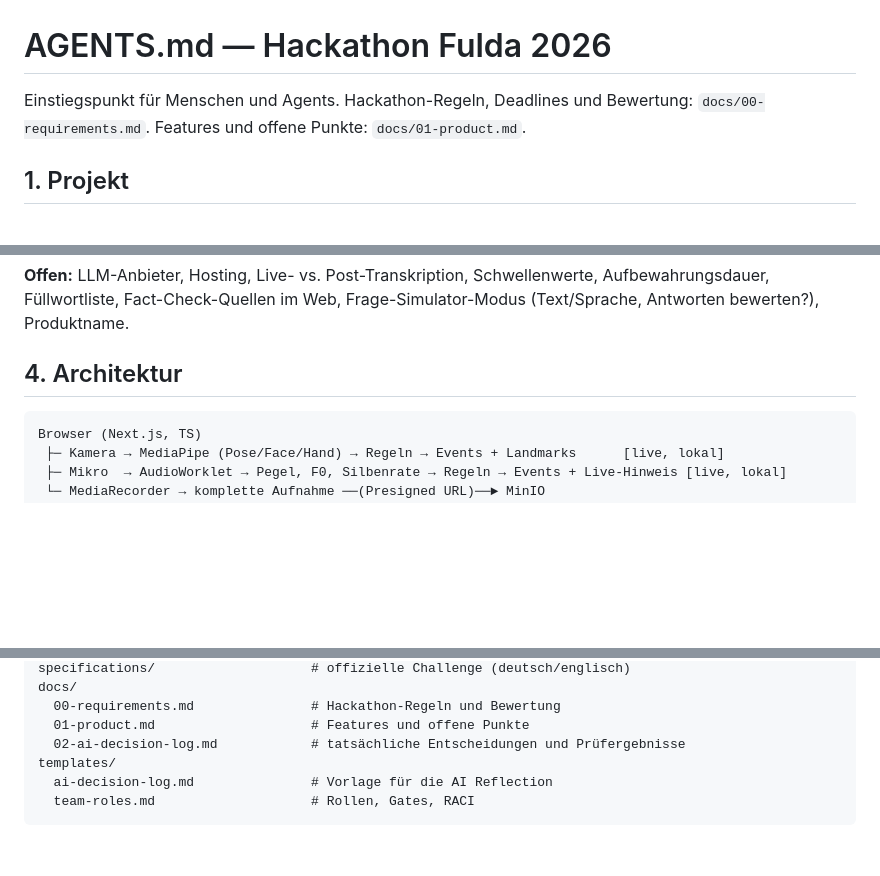
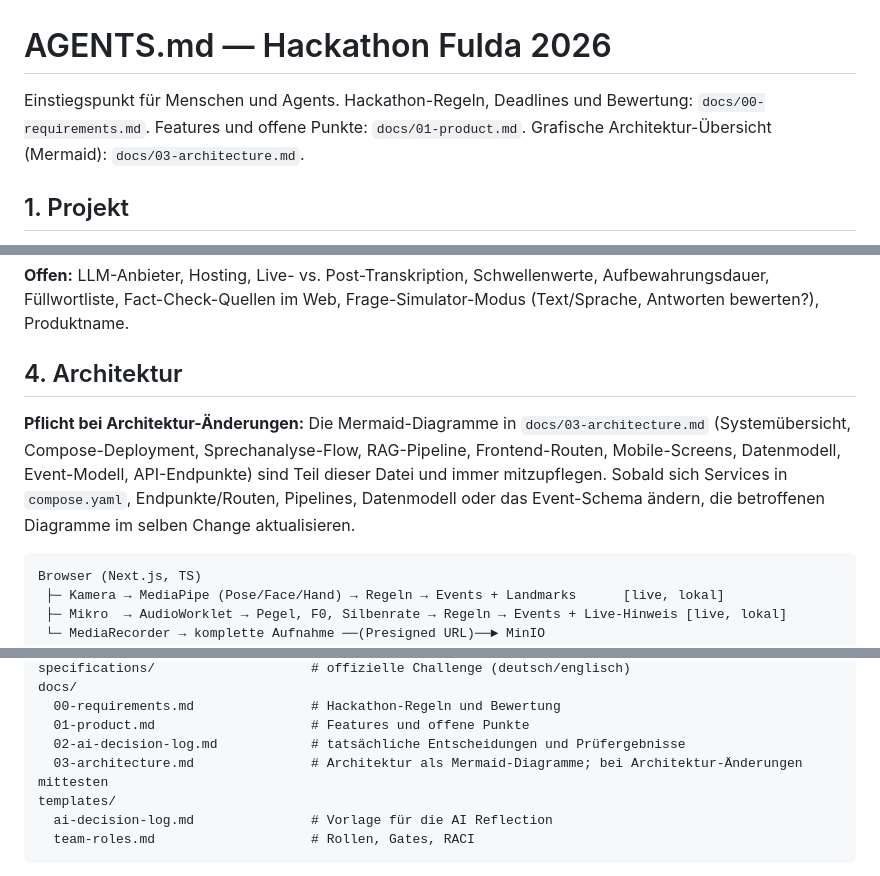
Before and after one commit to johannes3502/hackathon-fulda, a Markdown page: AGENTS.md, 3 parts joined by grey strips. GitHub-like rendering; blank space fills up the shorter version.

Commit message:
Add Mermaid architecture docs with update rule

````diff
--- a/AGENTS.md
+++ b/AGENTS.md
@@ -1,6 +1,6 @@
 # AGENTS.md — Hackathon Fulda 2026
 
-Einstiegspunkt für Menschen und Agents. Hackathon-Regeln, Deadlines und Bewertung: `docs/00-requirements.md`. Features und offene Punkte: `docs/01-product.md`.
+Einstiegspunkt für Menschen und Agents. Hackathon-Regeln, Deadlines und Bewertung: `docs/00-requirements.md`. Features und offene Punkte: `docs/01-product.md`. Grafische Architektur-Übersicht (Mermaid): `docs/03-architecture.md`.
 
 ## 1. Projekt
 
@@ -53,6 +53,8 @@ Einstiegspunkt für Menschen und Agents. Hackathon-Regeln, Deadlines und Bewertu
 **Offen:** LLM-Anbieter, Hosting, Live- vs. Post-Transkription, Schwellenwerte, Aufbewahrungsdauer, Füllwortliste, Fact-Check-Quellen im Web, Frage-Simulator-Modus (Text/Sprache, Antworten bewerten?), Produktname.
 
 ## 4. Architektur
+
+**Pflicht bei Architektur-Änderungen:** Die Mermaid-Diagramme in `docs/03-architecture.md` (Systemübersicht, Compose-Deployment, Sprech­analyse-Flow, RAG-Pipeline, Frontend-Routen, Mobile-Screens, Datenmodell, Event-Modell, API-Endpunkte) sind Teil dieser Datei und immer mitzupflegen. Sobald sich Services in `compose.yaml`, Endpunkte/Routen, Pipelines, Datenmodell oder das Event-Schema ändern, die betroffenen Diagramme im selben Change aktualisieren.
 
 ```
 Browser (Next.js, TS)
@@ -134,6 +136,7 @@ docs/
   00-requirements.md               # Hackathon-Regeln und Bewertung
   01-product.md                    # Features und offene Punkte
   02-ai-decision-log.md            # tatsächliche Entscheidungen und Prüfergebnisse
+  03-architecture.md               # Architektur als Mermaid-Diagramme; bei Architektur-Änderungen mittesten
 templates/
   ai-decision-log.md               # Vorlage für die AI Reflection
   team-roles.md                    # Rollen, Gates, RACI
````
Also changed, not shown: docs/03-architecture.md (added, +289 -0 lines).
